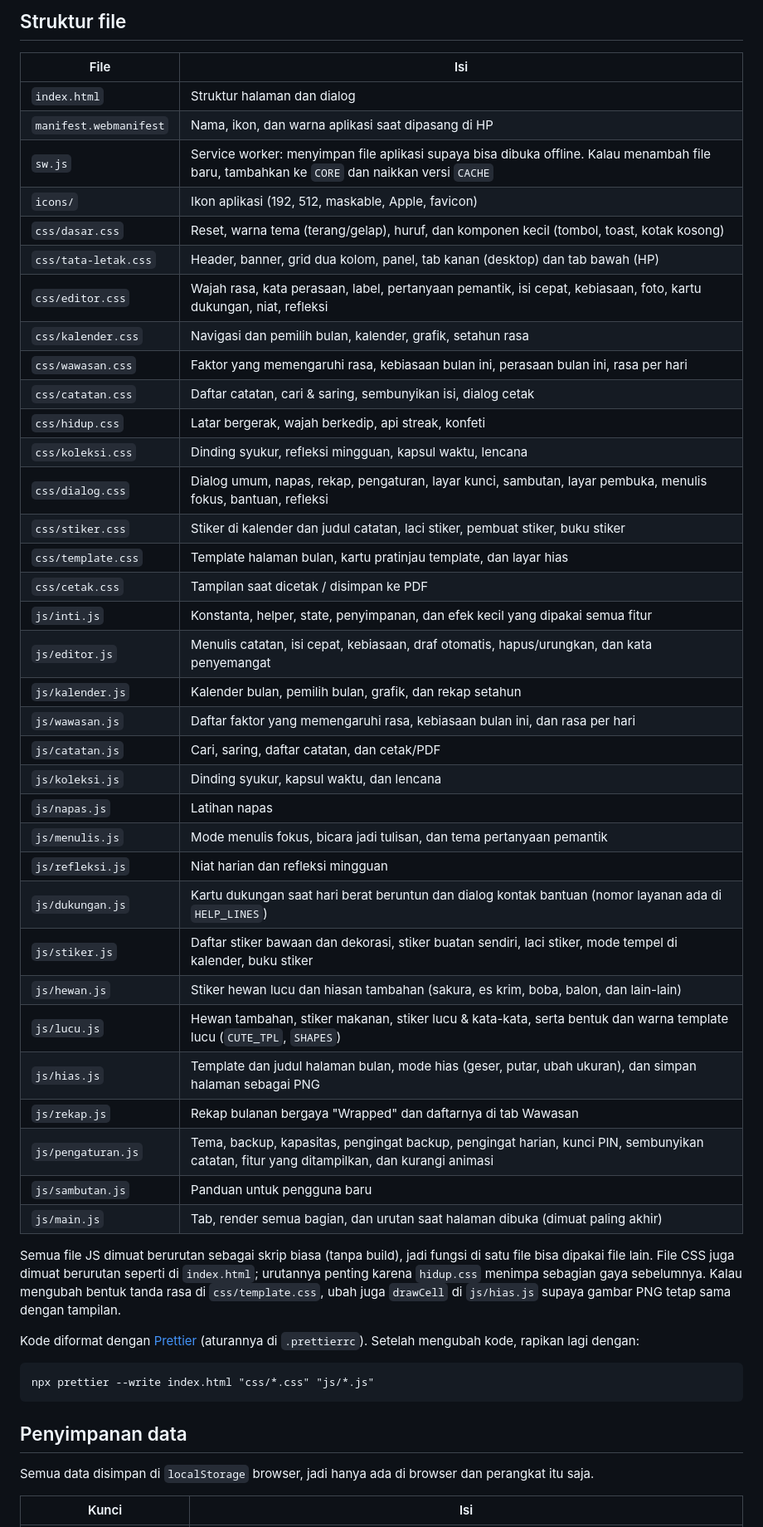
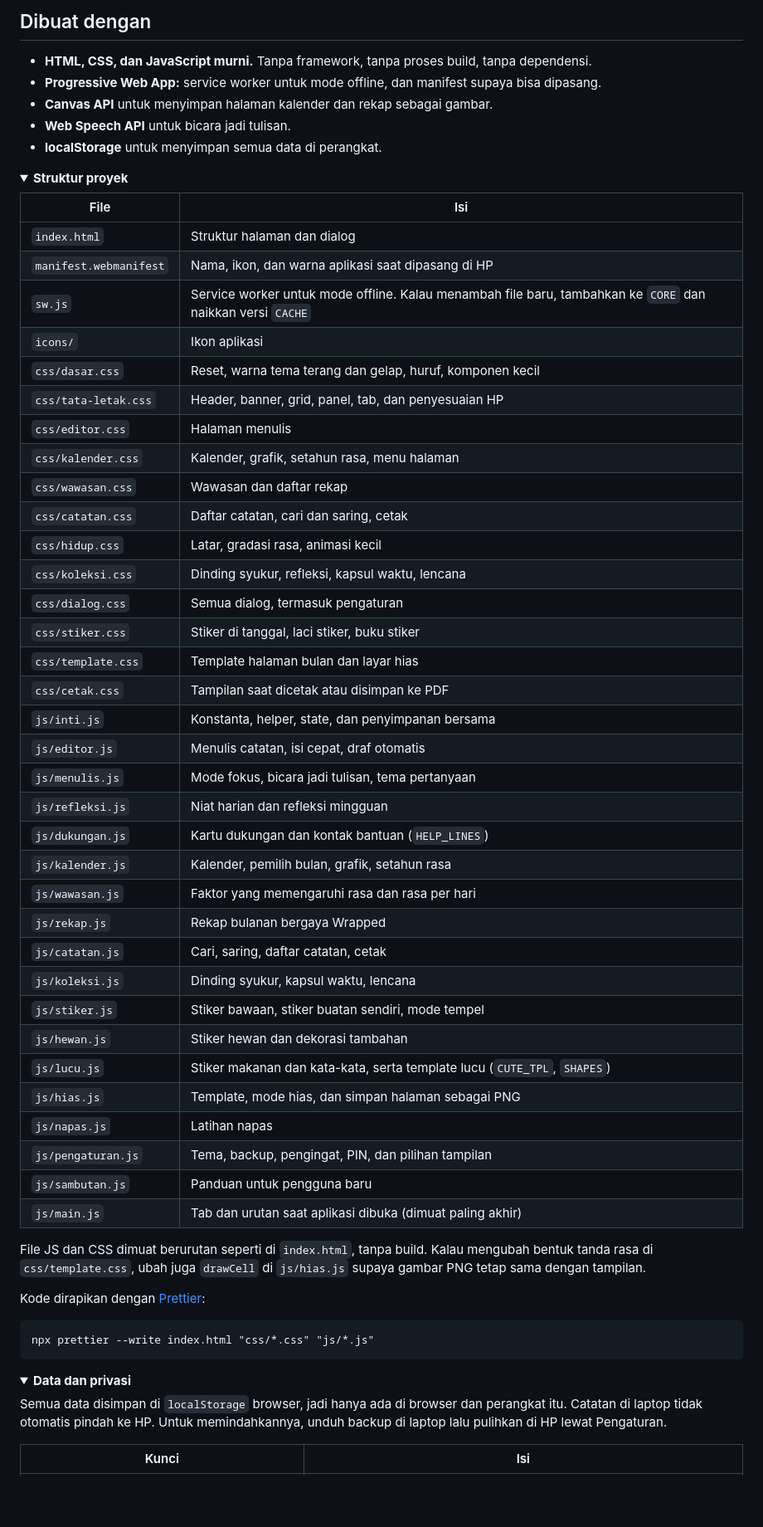
Before and after one commit to masigoooel/Jurnal-Rasa, a Markdown page: README.md, the part around one of its changes. Shown at 83% size. GitHub-like rendering; folded sections open; blank space fills up the shorter version.

````diff
--- a/README.md
+++ b/README.md
@@ -82,56 +80,66 @@ kirim filenya ke HP, lalu buka Pengaturan, Pulihkan di HP.
 
-## Struktur file
+## Dibuat dengan
+
+- **HTML, CSS, dan JavaScript murni.** Tanpa framework, tanpa proses build, tanpa dependensi.
+- **Progressive Web App:** service worker untuk mode offline, dan manifest supaya bisa dipasang.
+- **Canvas API** untuk menyimpan halaman kalender dan rekap sebagai gambar.
+- **Web Speech API** untuk bicara jadi tulisan.
+- **localStorage** untuk menyimpan semua data di perangkat.
+
+<details>
+<summary><b>Struktur proyek</b></summary>
 
 | File | Isi |
 |---|---|
 | `index.html` | Struktur halaman dan dialog |
 | `manifest.webmanifest` | Nama, ikon, dan warna aplikasi saat dipasang di HP |
-| `sw.js` | Service worker: menyimpan file aplikasi supaya bisa dibuka offline. Kalau menambah file baru, tambahkan ke `CORE` dan naikkan versi `CACHE` |
-| `icons/` | Ikon aplikasi (192, 512, maskable, Apple, favicon) |
-| `css/dasar.css` | Reset, warna tema (terang/gelap), huruf, dan komponen kecil (tombol, toast, kotak kosong) |
-| `css/tata-letak.css` | Header, banner, grid dua kolom, panel, tab kanan (desktop) dan tab bawah (HP) |
-| `css/editor.css` | Wajah rasa, kata perasaan, label, pertanyaan pemantik, isi cepat, kebiasaan, foto, kartu dukungan, niat, refleksi |
-| `css/kalender.css` | Navigasi dan pemilih bulan, kalender, grafik, setahun rasa |
-| `css/wawasan.css` | Faktor yang memengaruhi rasa, kebiasaan bulan ini, perasaan bulan ini, rasa per hari |
-| `css/catatan.css` | Daftar catatan, cari & saring, sembunyikan isi, dialog cetak |
-| `css/hidup.css` | Latar bergerak, wajah berkedip, api streak, konfeti |
-| `css/koleksi.css` | Dinding syukur, refleksi mingguan, kapsul waktu, lencana |
-| `css/dialog.css` | Dialog umum, napas, rekap, pengaturan, layar kunci, sambutan, layar pembuka, menulis fokus, bantuan, refleksi |
-| `css/stiker.css` | Stiker di kalender dan judul catatan, laci stiker, pembuat stiker, buku stiker |
-| `css/template.css` | Template halaman bulan, kartu pratinjau template, dan layar hias |
-| `css/cetak.css` | Tampilan saat dicetak / disimpan ke PDF |
-| `js/inti.js` | Konstanta, helper, state, penyimpanan, dan efek kecil yang dipakai semua fitur |
-| `js/editor.js` | Menulis catatan, isi cepat, kebiasaan, draf otomatis, hapus/urungkan, dan kata penyemangat |
-| `js/kalender.js` | Kalender bulan, pemilih bulan, grafik, dan rekap setahun |
-| `js/wawasan.js` | Daftar faktor yang memengaruhi rasa, kebiasaan bulan ini, dan rasa per hari |
-| `js/catatan.js` | Cari, saring, daftar catatan, dan cetak/PDF |
-| `js/koleksi.js` | Dinding syukur, kapsul waktu, dan lencana |
+| `sw.js` | Service worker untuk mode offline. Kalau menambah file baru, tambahkan ke `CORE` dan naikkan versi `CACHE` |
+| `icons/` | Ikon aplikasi |
+| `css/dasar.css` | Reset, warna tema terang dan gelap, huruf, komponen kecil |
+| `css/tata-letak.css` | Header, banner, grid, panel, tab, dan penyesuaian HP |
+| `css/editor.css` | Halaman menulis |
+| `css/kalender.css` | Kalender, grafik, setahun rasa, menu halaman |
+| `css/wawasan.css` | Wawasan dan daftar rekap |
+| `css/catatan.css` | Daftar catatan, cari dan saring, cetak |
+| `css/hidup.css` | Latar, gradasi rasa, animasi kecil |
+| `css/koleksi.css` | Dinding syukur, refleksi, kapsul waktu, lencana |
+| `css/dialog.css` | Semua dialog, termasuk pengaturan |
+| `css/stiker.css` | Stiker di tanggal, laci stiker, buku stiker |
+| `css/template.css` | Template halaman bulan dan layar hias |
+| `css/cetak.css` | Tampilan saat dicetak atau disimpan ke PDF |
+| `js/inti.js` | Konstanta, helper, state, dan penyimpanan bersama |
+| `js/editor.js` | Menulis catatan, isi cepat, draf otomatis |
+| `js/menulis.js` | Mode fokus, bicara jadi tulisan, tema pertanyaan |
+| `js/refleksi.js` | Niat harian dan refleksi mingguan |
+| `js/dukungan.js` | Kartu dukungan dan kontak bantuan (`HELP_LINES`) |
+| `js/kalender.js` | Kalender, pemilih bulan, grafik, setahun rasa |
+| `js/wawasan.js` | Faktor yang memengaruhi rasa dan rasa per hari |
+| `js/rekap.js` | Rekap bulanan bergaya Wrapped |
+| `js/catatan.js` | Cari, saring, daftar catatan, cetak |
+| `js/koleksi.js` | Dinding syukur, kapsul waktu, lencana |
+| `js/stiker.js` | Stiker bawaan, stiker buatan sendiri, mode tempel |
+| `js/hewan.js` | Stiker hewan dan dekorasi tambahan |
+| `js/lucu.js` | Stiker makanan dan kata-kata, serta template lucu (`CUTE_TPL`, `SHAPES`) |
+| `js/hias.js` | Template, mode hias, dan simpan halaman sebagai PNG |
 | `js/napas.js` | Latihan napas |
-| `js/menulis.js` | Mode menulis fokus, bicara jadi tulisan, dan tema pertanyaan pemantik |
-| `js/refleksi.js` | Niat harian dan refleksi mingguan |
-| `js/dukungan.js` | Kartu dukungan saat hari berat beruntun dan dialog kontak bantuan (nomor layanan ada di `HELP_LINES`) |
-| `js/stiker.js` | Daftar stiker bawaan dan dekorasi, stiker buatan sendiri, laci stiker, mode tempel di kalender, buku stiker |
-| `js/hewan.js` | Stiker hewan lucu dan hiasan tambahan (sakura, es krim, boba, balon, dan lain-lain) |
-| `js/lucu.js` | Hewan tambahan, stiker makanan, stiker lucu & kata-kata, serta bentuk dan warna template lucu (`CUTE_TPL`, `SHAPES`) |
-| `js/hias.js` | Template dan judul halaman bulan, mode hias (geser, putar, ubah ukuran), dan simpan halaman sebagai PNG |
-| `js/rekap.js` | Rekap bulanan bergaya "Wrapped" dan daftarnya di tab Wawasan |
-| `js/pengaturan.js` | Tema, backup, kapasitas, pengingat backup, pengingat harian, kunci PIN, sembunyikan catatan, fitur yang ditampilkan, dan kurangi animasi |
+| `js/pengaturan.js` | Tema, backup, pengingat, PIN, dan pilihan tampilan |
 | `js/sambutan.js` | Panduan untuk pengguna baru |
-| `js/main.js` | Tab, render semua bagian, dan urutan saat halaman dibuka (dimuat paling akhir) |
+| `js/main.js` | Tab dan urutan saat aplikasi dibuka (dimuat paling akhir) |
 
-Semua file JS dimuat berurutan sebagai skrip biasa (tanpa build), jadi fungsi di satu file bisa dipakai file lain.
-File CSS juga dimuat berurutan seperti di `index.html`; urutannya penting karena `hidup.css` menimpa sebagian gaya sebelumnya.
-Kalau mengubah bentuk tanda rasa di `css/template.css`, ubah juga `drawCell` di `js/hias.js` supaya gambar PNG tetap sama dengan tampilan.
+File JS dan CSS dimuat berurutan seperti di `index.html`, tanpa build. Kalau mengubah bentuk tanda rasa di `css/template.css`, ubah juga `drawCell` di `js/hias.js` supaya gambar PNG tetap sama dengan tampilan.
 
-Kode diformat dengan [Prettier](https://prettier.io) (aturannya di `.prettierrc`). Setelah mengubah kode, rapikan lagi dengan:
+Kode dirapikan dengan [Prettier](https://prettier.io):
 
 ```
 npx prettier --write index.html "css/*.css" "js/*.js"
 ```
 
-## Penyimpanan data
+</details>
 
-Semua data disimpan di `localStorage` browser, jadi hanya ada di browser dan perangkat itu saja.
+<details>
+<summary><b>Data dan privasi</b></summary>
+
+Semua data disimpan di `localStorage` browser, jadi hanya ada di browser dan perangkat itu. Catatan di laptop tidak otomatis pindah ke HP. Untuk memindahkannya, unduh backup di laptop lalu pulihkan di HP lewat Pengaturan.
 
 | Kunci | Isi |
 |---|---|
````
Also changed, not shown: other parts of README.md (+84 -84 lines), docs/screenshots/desktop.png (added), docs/screenshots/hias.png (added), docs/screenshots/kalender.png (added), docs/screenshots/rekap.png (added), docs/screenshots/tulis.png (added), 2 other files.
